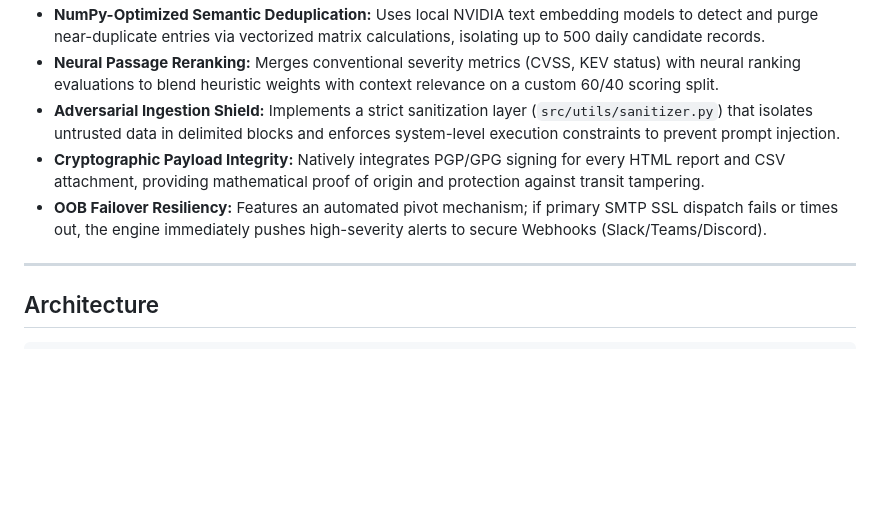
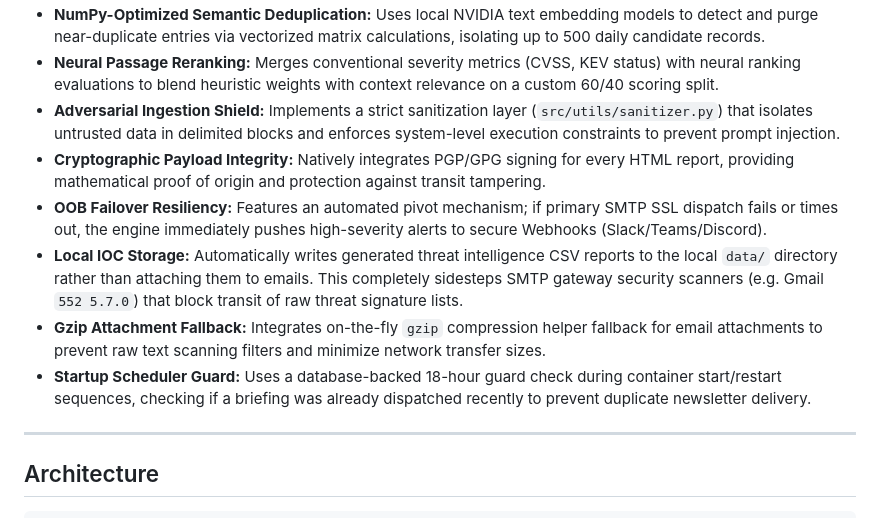
Before and after one commit to a-defaultt/GridPulse, a Markdown page: README.md, the part around one of its changes. Rendered like a GitHub page; blank space fills up the shorter version.

Commit message:
docs: update README with local IOC storage, gzip compression, and startup guard

```diff
--- a/README.md
+++ b/README.md
@@ -15,8 +15,11 @@ GridPulse is a self-hosted, out-of-band (OOB) threat intelligence aggregation an
 - **NumPy-Optimized Semantic Deduplication:** Uses local NVIDIA text embedding models to detect and purge near-duplicate entries via vectorized matrix calculations, isolating up to 500 daily candidate records.
 - **Neural Passage Reranking:** Merges conventional severity metrics (CVSS, KEV status) with neural ranking evaluations to blend heuristic weights with context relevance on a custom 60/40 scoring split.
 - **Adversarial Ingestion Shield:** Implements a strict sanitization layer (`src/utils/sanitizer.py`) that isolates untrusted data in delimited blocks and enforces system-level execution constraints to prevent prompt injection.
-- **Cryptographic Payload Integrity:** Natively integrates PGP/GPG signing for every HTML report and CSV attachment, providing mathematical proof of origin and protection against transit tampering.
+- **Cryptographic Payload Integrity:** Natively integrates PGP/GPG signing for every HTML report, providing mathematical proof of origin and protection against transit tampering.
 - **OOB Failover Resiliency:** Features an automated pivot mechanism; if primary SMTP SSL dispatch fails or times out, the engine immediately pushes high-severity alerts to secure Webhooks (Slack/Teams/Discord).
+- **Local IOC Storage:** Automatically writes generated threat intelligence CSV reports to the local `data/` directory rather than attaching them to emails. This completely sidesteps SMTP gateway security scanners (e.g. Gmail `552 5.7.0`) that block transit of raw threat signature lists.
+- **Gzip Attachment Fallback:** Integrates on-the-fly `gzip` compression helper fallback for email attachments to prevent raw text scanning filters and minimize network transfer sizes.
+- **Startup Scheduler Guard:** Uses a database-backed 18-hour guard check during container start/restart sequences, checking if a briefing was already dispatched recently to prevent duplicate newsletter delivery.
 
 ---
 
```
Also changed, not shown: other parts of README.md (+2 -1 lines).
